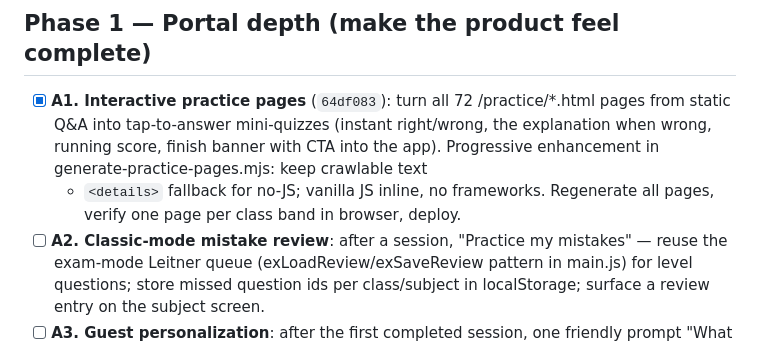
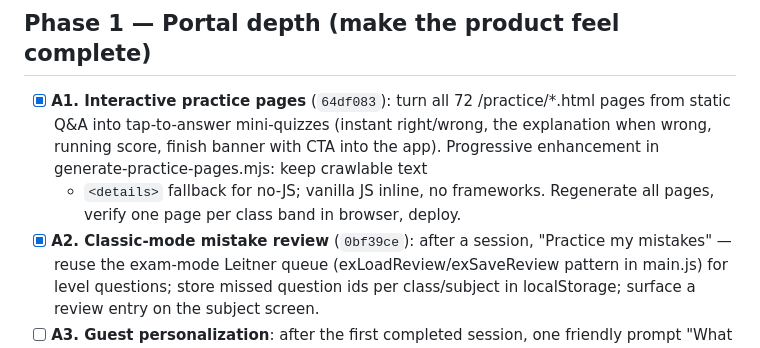
Before and after one commit to aravindhan-a/educerelator-play, a Markdown page: ROADMAP.md, the part around the change. GitHub-like rendering.

Commit message:
Roadmap: tick A2 (0bf39ce)
Co-Authored-By: Claude Fable 5 <noreply@anthropic.com>

```diff
--- a/ROADMAP.md
+++ b/ROADMAP.md
@@ -34,7 +34,7 @@ polished enough to anchor a McGinnis Venture Competition submission.
   Progressive enhancement in generate-practice-pages.mjs: keep crawlable text
   + `<details>` fallback for no-JS; vanilla JS inline, no frameworks.
   Regenerate all pages, verify one page per class band in browser, deploy.
-- [ ] **A2. Classic-mode mistake review**: after a session, "Practice my
+- [x] **A2. Classic-mode mistake review** (`0bf39ce`): after a session, "Practice my
   mistakes" — reuse the exam-mode Leitner queue (exLoadReview/exSaveReview
   pattern in main.js) for level questions; store missed question ids per
   class/subject in localStorage; surface a review entry on the subject screen.
```
